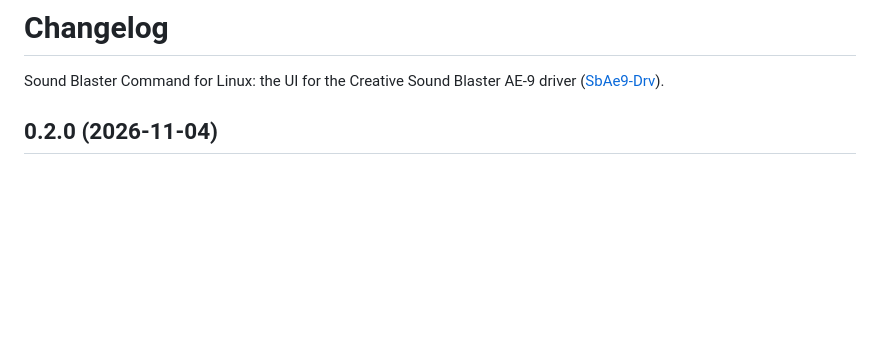
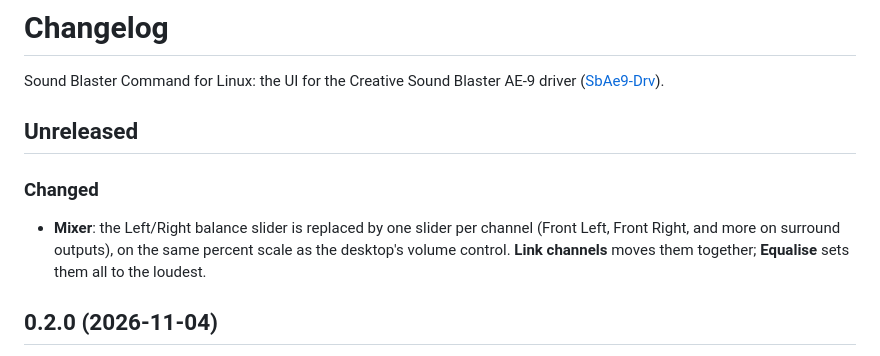
Before and after one commit to 3xHelix/SbAe9-SBC, a Markdown page: CHANGELOG.md, the part around the change. Rendered like a GitHub page; blank space fills up the shorter version.

```diff
--- a/CHANGELOG.md
+++ b/CHANGELOG.md
@@ -2,6 +2,15 @@
 
 Sound Blaster Command for Linux: the UI for the Creative Sound Blaster AE-9
 driver ([SbAe9-Drv](https://github.com/3xHelix/SbAe9-Drv)).
+
+## Unreleased
+
+### Changed
+
+- **Mixer**: the Left/Right balance slider is replaced by one slider per
+  channel (Front Left, Front Right, and more on surround outputs), on the same
+  percent scale as the desktop's volume control. **Link channels** moves them
+  together; **Equalise** sets them all to the loudest.
 
 ## 0.2.0 (2026-11-04)
 
```
Also changed, not shown: README.md (+1 -1 lines), docs/mixer.png, 3 other files.
